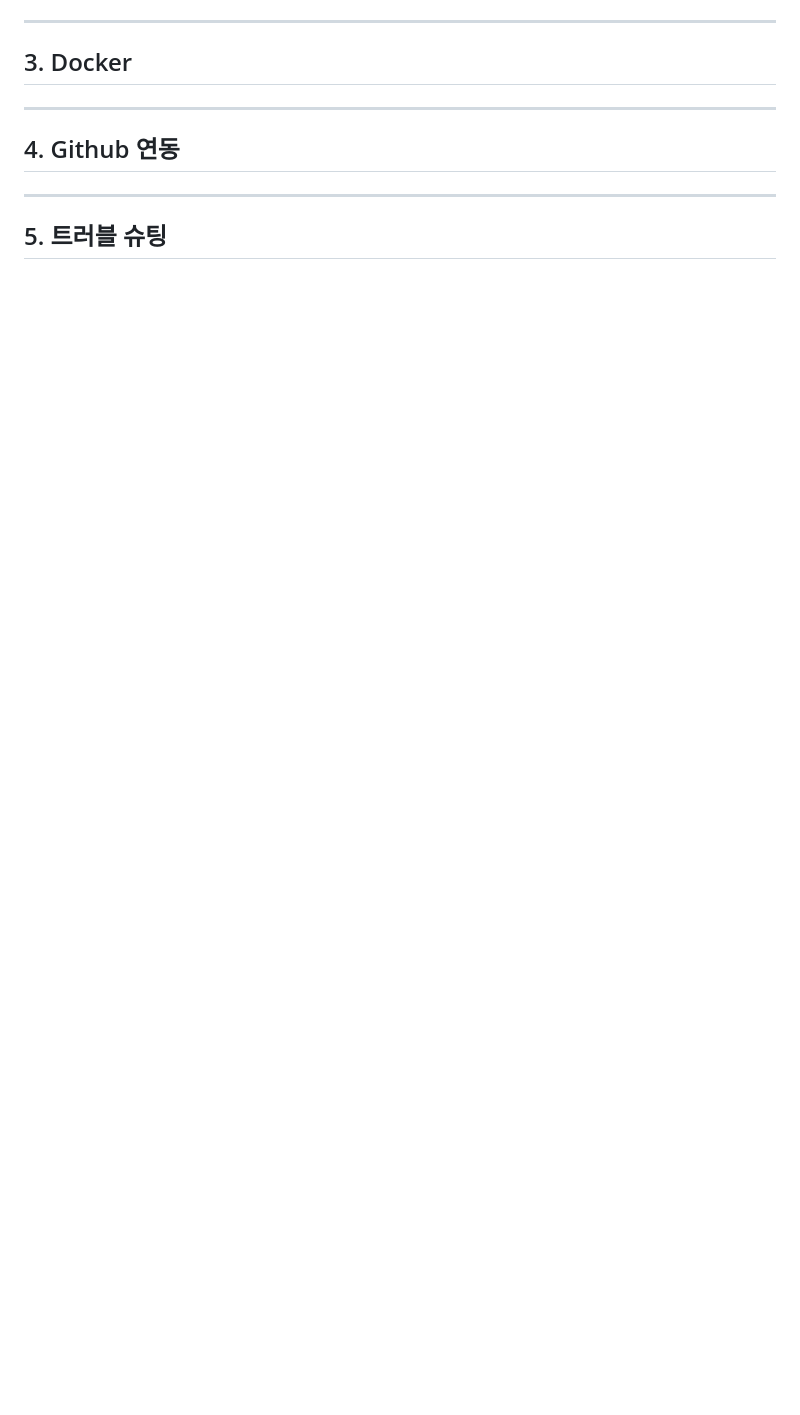
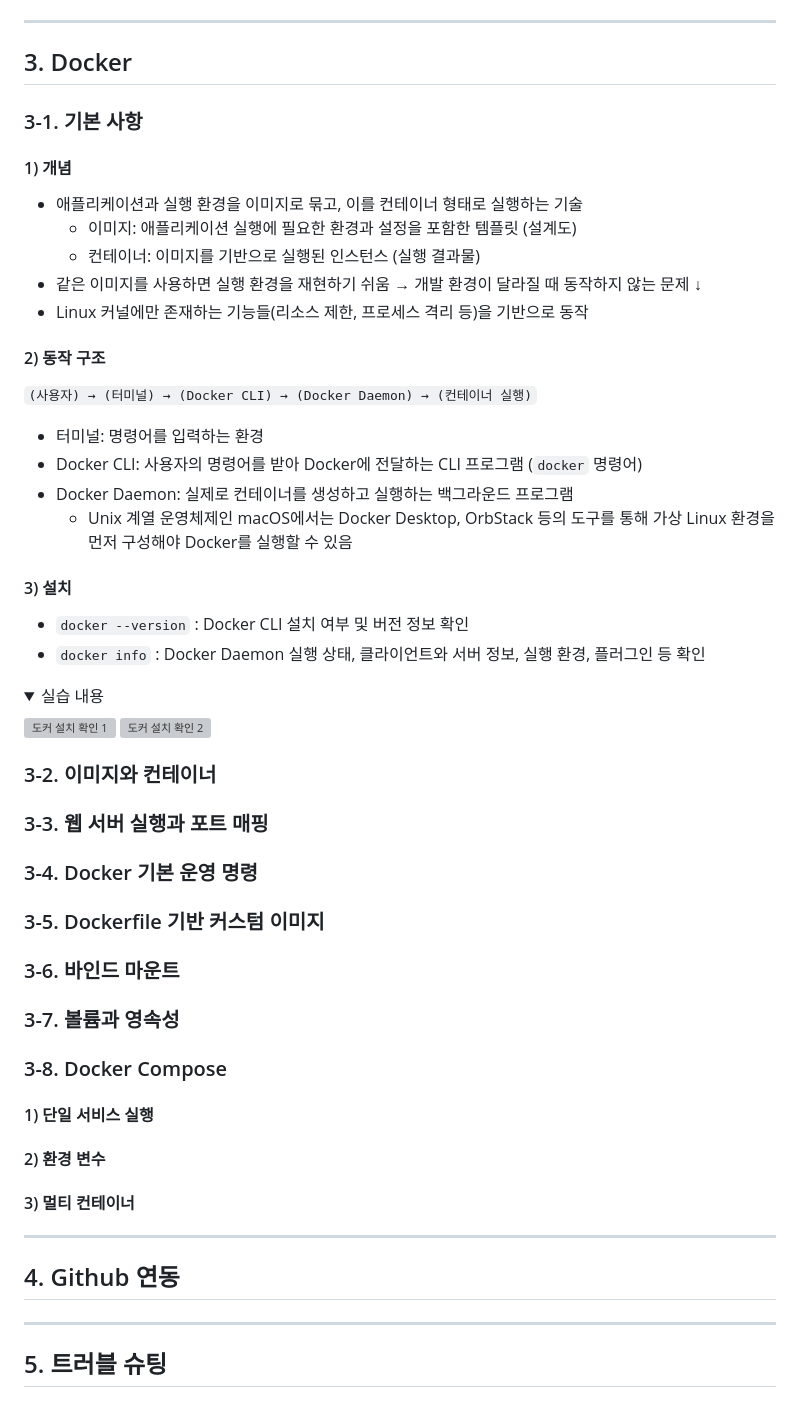
Before and after one commit to peachily/codyssey11-E1, a Markdown page: E1-1/README.md, the part around one of its changes. GitHub-like rendering; folded sections open; blank space fills up the shorter version; grey boxes are pictures that could not be loaded.

````diff
--- a/E1-1/README.md
+++ b/E1-1/README.md
@@ -107,5 +156,42 @@
 ---
 ## 3. Docker
+
+### 3-1. 기본 사항
+#### 1) 개념
+- 애플리케이션과 실행 환경을 이미지로 묶고, 이를 컨테이너 형태로 실행하는 기술
+    - 이미지: 애플리케이션 실행에 필요한 환경과 설정을 포함한 템플릿 (설계도)
+    - 컨테이너: 이미지를 기반으로 실행된 인스턴스 (실행 결과물)
+- 같은 이미지를 사용하면 실행 환경을 재현하기 쉬움 → 개발 환경이 달라질 때 동작하지 않는 문제 ↓
+- Linux 커널에만 존재하는 기능들(리소스 제한, 프로세스 격리 등)을 기반으로 동작
+
+#### 2) 동작 구조
+```(사용자) → (터미널) → (Docker CLI) → (Docker Daemon) → (컨테이너 실행)```
+- 터미널: 명령어를 입력하는 환경
+- Docker CLI: 사용자의 명령어를 받아 Docker에 전달하는 CLI 프로그램 (`docker` 명령어)
+- Docker Daemon: 실제로 컨테이너를 생성하고 실행하는 백그라운드 프로그램
+    - Unix 계열 운영체제인 macOS에서는 Docker Desktop, OrbStack 등의 도구를 통해 가상 Linux 환경을 먼저 구성해야 Docker를 실행할 수 있음
+
+#### 3) 설치
+- ```docker --version``` : Docker CLI 설치 여부 및 버전 정보 확인
+- ```docker info``` : Docker Daemon 실행 상태, 클라이언트와 서버 정보, 실행 환경, 플러그인 등 확인
+
+<details>
+<summary>실습 내용</summary>
+
+![도커 설치 확인 1](./process/7.png)
+![도커 설치 확인 2](./process/8.png)
+</details>
+
+### 3-2. 이미지와 컨테이너
+### 3-3. 웹 서버 실행과 포트 매핑
+### 3-4. Docker 기본 운영 명령
+### 3-5. Dockerfile 기반 커스텀 이미지
+### 3-6. 바인드 마운트
+### 3-7. 볼륨과 영속성
+### 3-8. Docker Compose
+#### 1) 단일 서비스 실행
+#### 2) 환경 변수
+#### 3) 멀티 컨테이너
 
 ---
 ## 4. Github 연동
````
Also changed, not shown: other parts of E1-1/README.md (+49 -0 lines).
